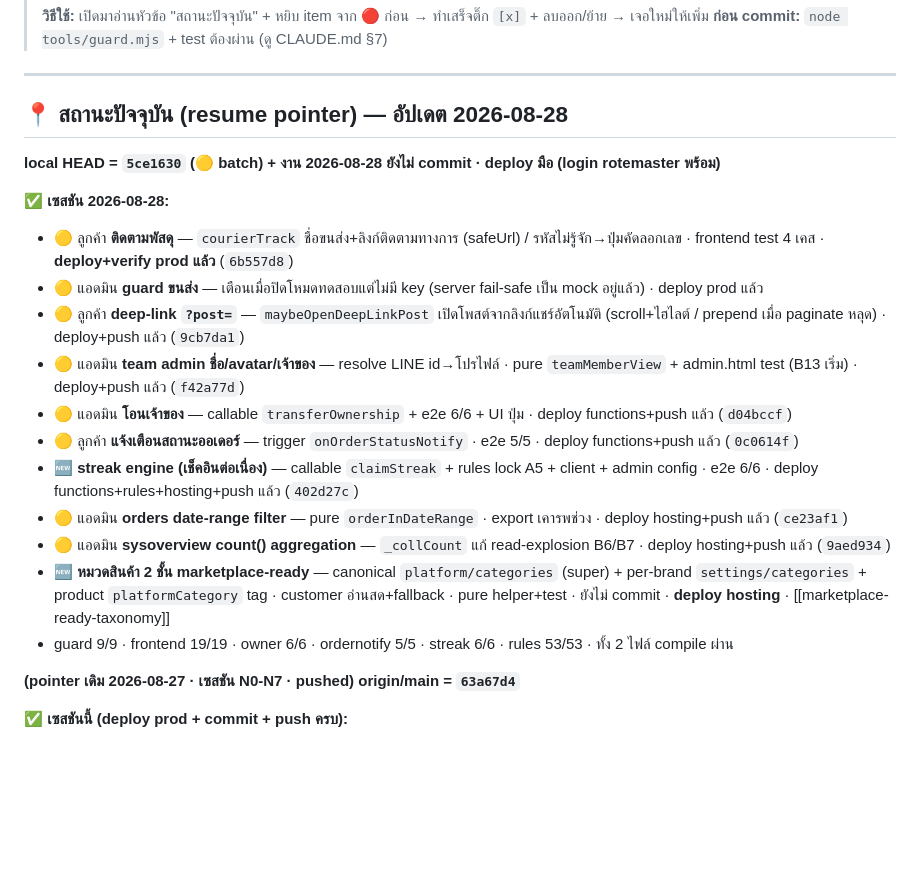
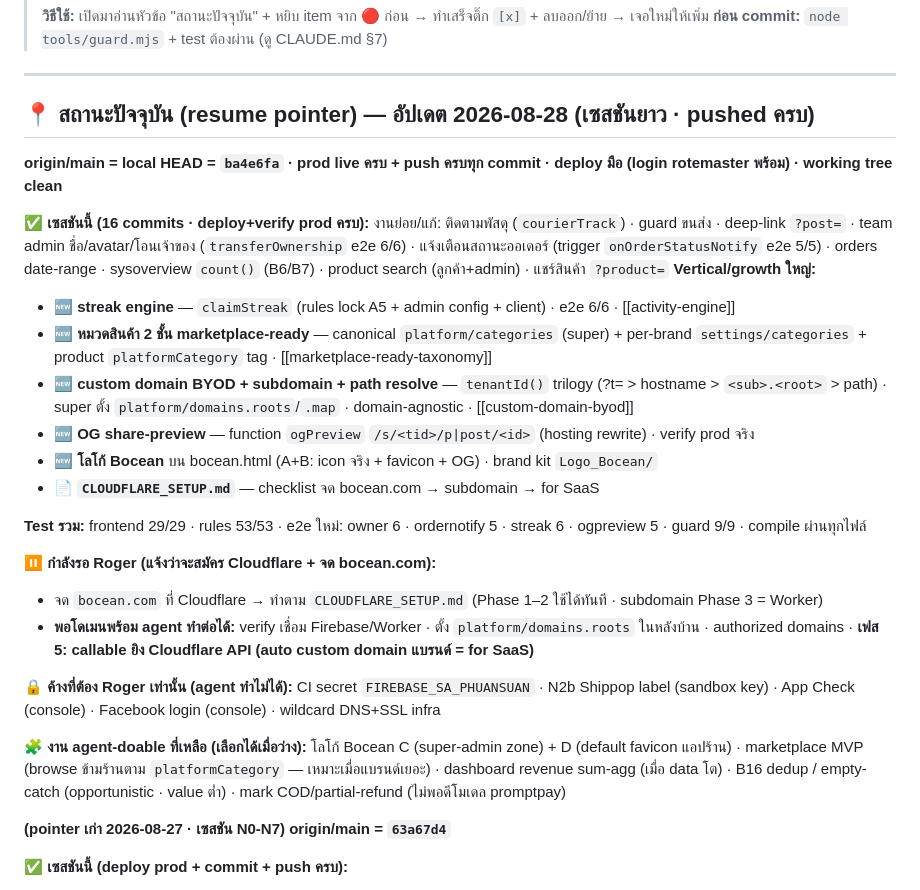
Before and after one commit to rotemaster-crypto/phuansuan, a Markdown page: BACKLOG.md, the part around the change. Rendered like a GitHub page; blank space fills up the shorter version.

Commit message:
docs(BACKLOG): resume pointer สิ้นเซสชัน (ba4e6fa) — สรุปงาน + ค้าง + รอ Cloudflare
Co-Authored-By: Claude Opus 4.8 <noreply@anthropic.com>

```diff
--- a/BACKLOG.md
+++ b/BACKLOG.md
@@ -9,23 +9,30 @@
 
 ---
 
-## 📍 สถานะปัจจุบัน (resume pointer) — อัปเดต 2026-08-28
-**local HEAD = `5ce1630` (🟡 batch) + งาน 2026-08-28 ยังไม่ commit · deploy มือ (login rotemaster พร้อม)**
+## 📍 สถานะปัจจุบัน (resume pointer) — อัปเดต 2026-08-28 (เซสชันยาว · pushed ครบ)
+**origin/main = local HEAD = `ba4e6fa` · prod live ครบ + push ครบทุก commit · deploy มือ (login rotemaster พร้อม) · working tree clean**
 
-**✅ เซสชัน 2026-08-28:**
-- 🟡 ลูกค้า **ติดตามพัสดุ** — `courierTrack` ชื่อขนส่ง+ลิงก์ติดตามทางการ (safeUrl) / รหัสไม่รู้จัก→ปุ่มคัดลอกเลข · frontend test 4 เคส · **deploy+verify prod แล้ว** (`6b557d8`)
-- 🟡 แอดมิน **guard ขนส่ง** — เตือนเมื่อปิดโหมดทดสอบแต่ไม่มี key (server fail-safe เป็น mock อยู่แล้ว) · deploy prod แล้ว
-- 🟡 ลูกค้า **deep-link `?post=`** — `maybeOpenDeepLinkPost` เปิดโพสต์จากลิงก์แชร์อัตโนมัติ (scroll+ไฮไลต์ / prepend เมื่อ paginate หลุด) · deploy+push แล้ว (`9cb7da1`)
-- 🟡 แอดมิน **team admin ชื่อ/avatar/เจ้าของ** — resolve LINE id→โปรไฟล์ · pure `teamMemberView` + admin.html test (B13 เริ่ม) · deploy+push แล้ว (`f42a77d`)
-- 🟡 แอดมิน **โอนเจ้าของ** — callable `transferOwnership` + e2e 6/6 + UI ปุ่ม · deploy functions+push แล้ว (`d04bccf`)
-- 🟡 ลูกค้า **แจ้งเตือนสถานะออเดอร์** — trigger `onOrderStatusNotify` · e2e 5/5 · deploy functions+push แล้ว (`0c0614f`)
-- 🆕 **streak engine (เช็คอินต่อเนื่อง)** — callable `claimStreak` + rules lock A5 + client + admin config · e2e 6/6 · deploy functions+rules+hosting+push แล้ว (`402d27c`)
-- 🟡 แอดมิน **orders date-range filter** — pure `orderInDateRange` · export เคารพช่วง · deploy hosting+push แล้ว (`ce23af1`)
-- 🟡 แอดมิน **sysoverview count() aggregation** — `_collCount` แก้ read-explosion B6/B7 · deploy hosting+push แล้ว (`9aed934`)
-- 🆕 **หมวดสินค้า 2 ชั้น marketplace-ready** — canonical `platform/categories` (super) + per-brand `settings/categories` + product `platformCategory` tag · customer อ่านสด+fallback · pure helper+test · ยังไม่ commit · **deploy hosting** · [[marketplace-ready-taxonomy]]
-- guard 9/9 · frontend 19/19 · owner 6/6 · ordernotify 5/5 · streak 6/6 · rules 53/53 · ทั้ง 2 ไฟล์ compile ผ่าน
+**✅ เซสชันนี้ (16 commits · deploy+verify prod ครบ):**
+งานย่อย/แก้: ติดตามพัสดุ (`courierTrack`) · guard ขนส่ง · deep-link `?post=` · team admin ชื่อ/avatar/โอนเจ้าของ (`transferOwnership` e2e 6/6) · แจ้งเตือนสถานะออเดอร์ (trigger `onOrderStatusNotify` e2e 5/5) · orders date-range · sysoverview `count()` (B6/B7) · product search (ลูกค้า+admin) · แชร์สินค้า `?product=`
+**Vertical/growth ใหญ่:**
+- 🆕 **streak engine** — `claimStreak` (rules lock A5 + admin config + client) · e2e 6/6 · [[activity-engine]]
+- 🆕 **หมวดสินค้า 2 ชั้น marketplace-ready** — canonical `platform/categories` (super) + per-brand `settings/categories` + product `platformCategory` tag · [[marketplace-ready-taxonomy]]
+- 🆕 **custom domain BYOD + subdomain + path resolve** — `tenantId()` trilogy (?t= > hostname > `<sub>.<root>` > path) · super ตั้ง `platform/domains.roots`/`.map` · domain-agnostic · [[custom-domain-byod]]
+- 🆕 **OG share-preview** — function `ogPreview` `/s/<tid>/p|post/<id>` (hosting rewrite) · verify prod จริง
+- 🆕 **โลโก้ Bocean** บน bocean.html (A+B: icon จริง + favicon + OG) · brand kit `Logo_Bocean/`
+- 📄 **`CLOUDFLARE_SETUP.md`** — checklist จด bocean.com → subdomain → for SaaS
 
-**(pointer เดิม 2026-08-27 · เซสชัน N0-N7 · pushed) origin/main = `63a67d4`**
+**Test รวม:** frontend 29/29 · rules 53/53 · e2e ใหม่: owner 6 · ordernotify 5 · streak 6 · ogpreview 5 · guard 9/9 · compile ผ่านทุกไฟล์
+
+**⏸️ กำลังรอ Roger (แจ้งว่าจะสมัคร Cloudflare + จด bocean.com):**
+- จด `bocean.com` ที่ Cloudflare → ทำตาม `CLOUDFLARE_SETUP.md` (Phase 1–2 ใช้ได้ทันที · subdomain Phase 3 = Worker)
+- **พอโดเมนพร้อม agent ทำต่อได้:** verify เชื่อม Firebase/Worker · ตั้ง `platform/domains.roots` ในหลังบ้าน · authorized domains · **เฟส 5: callable ยิง Cloudflare API (auto custom domain แบรนด์ = for SaaS)**
+
+**🔒 ค้างที่ต้อง Roger เท่านั้น (agent ทำไม่ได้):** CI secret `FIREBASE_SA_PHUANSUAN` · N2b Shippop label (sandbox key) · App Check (console) · Facebook login (console) · wildcard DNS+SSL infra
+
+**🧩 งาน agent-doable ที่เหลือ (เลือกได้เมื่อว่าง):** โลโก้ Bocean C (super-admin zone) + D (default favicon แอปร้าน) · marketplace MVP (browse ข้ามร้านตาม `platformCategory` — เหมาะเมื่อแบรนด์เยอะ) · dashboard revenue sum-agg (เมื่อ data โต) · B16 dedup / empty-catch (opportunistic · value ต่ำ) · mark COD/partial-refund (ไม่พอดีโมเดล promptpay)
+
+**(pointer เก่า 2026-08-27 · เซสชัน N0-N7) origin/main = `63a67d4`**
 
 **✅ เซสชันนี้ (deploy prod + commit + push ครบ):**
 - **N0-N3** trim toggle · แยกตกแต่งร้าน/จัดส่ง · ใบส่งดึง Shippop API (N2b label รอ sandbox) · หมวด 27 แนว Shopee
```
